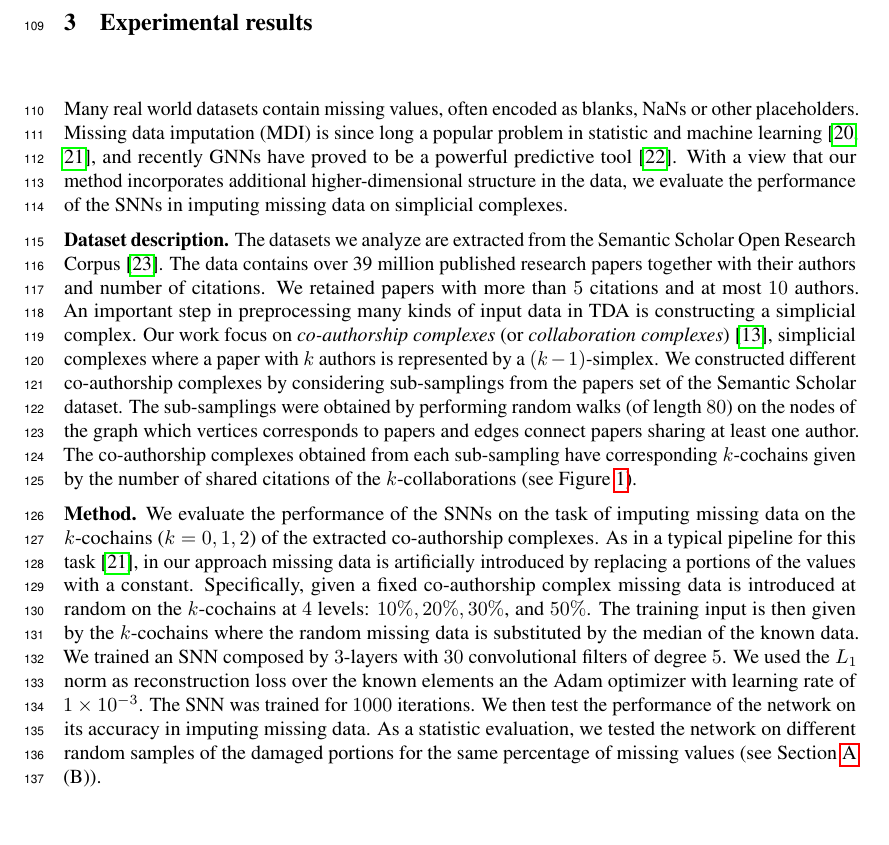
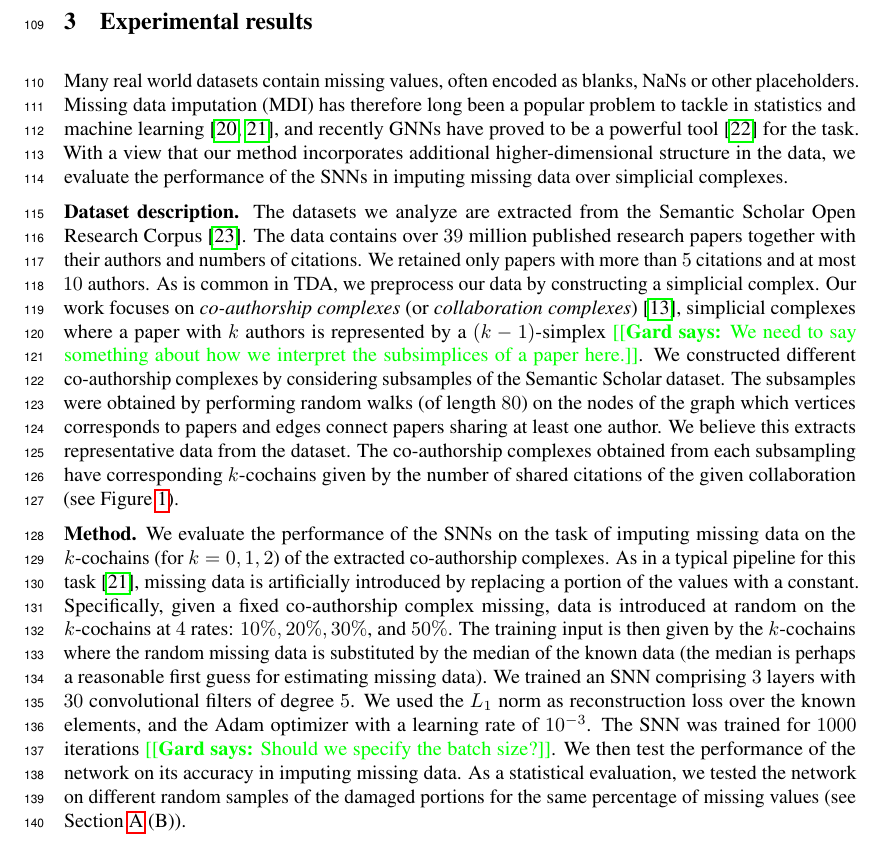
Before and after one commit to stefaniaebli/paper-snn-neurips2020tda, a LaTeX paper (neurips_2020_tda.tex, which reads experiments.tex): part of page 4 of 7, cut so that both start at the same text. Compiled offline with pdfLaTeX.

Commit message:
Some rewording and comments.

```diff
--- a/experiments.tex
+++ b/experiments.tex
@@ -1,10 +1,10 @@
 \section{Experimental results}
-Many real world datasets contain missing values, often encoded as blanks, NaNs or other placeholders. Missing data imputation (MDI) is since long a popular problem in statistic and machine learning~\cite{little1986statistical, nelwamondo2007missing}, and recently GNNs have proved to be a powerful predictive tool~\cite{spinelli2020neural}. With a view that our method incorporates additional higher-dimensional structure in the data, we evaluate the performance of the SNNs in imputing missing data on simplicial complexes.
+Many real world datasets contain missing values, often encoded as blanks, NaNs or other placeholders. Missing data imputation (MDI) has therefore long been a popular problem to tackle in statistics and machine learning~\cite{little1986statistical, nelwamondo2007missing}, and recently GNNs have proved to be a powerful tool~\cite{spinelli2020neural} for the task. With a view that our method incorporates additional higher-dimensional structure in the data, we evaluate the performance of the SNNs in imputing missing data over simplicial complexes.
 
 %\subsection{Dataset description}
-\textbf{Dataset description.} The datasets we analyze are extracted from the Semantic Scholar Open Research Corpus~\cite{ammar18NAACL}. The data contains over 39 million published research papers together with their authors and number of citations. We retained papers with more than $5$ citations and at most $10$ authors. An important step in preprocessing many kinds of input data in TDA is constructing a simplicial complex. Our work focus on \emph{co-authorship complexes} (or \emph{collaboration complexes})~\cite{patania2017}, simplicial complexes where a paper with $k$ authors is represented by a $(k-1)$-simplex. We constructed different co-authorship complexes by considering sub-samplings from the papers set of the Semantic Scholar dataset. The sub-samplings were obtained by performing random walks (of length $80$) on the nodes of the graph which vertices corresponds to papers and edges connect papers sharing at least one author. The co-authorship complexes obtained from each sub-sampling have corresponding $k$-cochains given by the number of shared citations of the $k$-collaborations (see Figure~\ref{fig:data2complex}).
+\textbf{Dataset description.} The datasets we analyze are extracted from the Semantic Scholar Open Research Corpus~\cite{ammar18NAACL}. The data contains over $39$ million published research papers together with their authors and numbers of citations. We retained only papers with more than $5$ citations and at most $10$ authors. As is common in TDA, we preprocess our data by constructing a simplicial complex. Our work focuses on \emph{co-authorship complexes} (or \emph{collaboration complexes})~\cite{patania2017}, simplicial complexes where a paper with $k$ authors is represented by a $(k-1)$-simplex \gard{We need to say something about how we interpret the subsimplices of a paper here.}}. We constructed different co-authorship complexes by considering subsamples of the Semantic Scholar dataset. The subsamples were obtained by performing random walks (of length $80$) on the nodes of the graph which vertices corresponds to papers and edges connect papers sharing at least one author. We believe this extracts representative data from the dataset. The co-authorship complexes obtained from each subsampling have corresponding $k$-cochains given by the number of shared citations of the given collaboration (see Figure~\ref{fig:data2complex}).
 
-\textbf{Method.} We evaluate the performance of the SNNs on the task of imputing missing data on the $k$-cochains ($k=0,1,2$) of the extracted co-authorship complexes. As in a typical pipeline for this task~\cite{nelwamondo2007missing}, in our approach missing data is artificially introduced by replacing a portions of the values with a constant. Specifically, given a fixed co-authorship complex missing data is introduced at random on the $k$-cochains at $4$ levels: $10\%,  20\%,  30\%$, and $50\% $. The training input is then given by the $k$-cochains where the random missing data is substituted by the median of the known data. We trained an SNN composed by $3$-layers with $30$ convolutional filters of degree $5$. We used the $L_1$ norm as reconstruction loss over the known elements an the Adam optimizer with learning rate of $1\times 10^{-3}$. The SNN was trained for $1000$ iterations. We then test the performance of the network on its accuracy in imputing missing data. As a statistic evaluation, we tested the network on different random samples of the damaged portions for the same percentage of missing values (see Section~\ref{sec:supp_material} (B)).
+\textbf{Method.} We evaluate the performance of the SNNs on the task of imputing missing data on the $k$-cochains (for $k=0,1,2$) of the extracted co-authorship complexes. As in a typical pipeline for this task~\cite{nelwamondo2007missing}, missing data is artificially introduced by replacing a portion of the values with a constant. Specifically, given a fixed co-authorship complex missing, data is introduced at random on the $k$-cochains at $4$ rates: $10\%,  20\%,  30\%$, and $50\%$. The training input is then given by the $k$-cochains where the random missing data is substituted by the median of the known data (the median is perhaps a reasonable first guess for estimating missing data). We trained an SNN comprising $3$ layers with $30$ convolutional filters of degree $5$. We used the $L_1$ norm as reconstruction loss over the known elements, and the Adam optimizer with a learning rate of $10^{-3}$. The SNN was trained for $1000$ iterations \gard{Should we specify the batch size?}. We then test the performance of the network on its accuracy in imputing missing data. As a statistical evaluation, we tested the network on different random samples of the damaged portions for the same percentage of missing values (see Section~\ref{sec:supp_material} (B)).
 
 %\subsection{Results}
 \textbf{Results.} \gard{Note for me to remember to add a punchline somewhere in this section :-)} The results in Figure~\ref{fig:accuracy-error} (a-b) show the MA and MAE of the SNN in inputing missing citations on CC1 (Co-authorship Complex 1, for statistics on the complex see Table~\ref{table:Simplices-coauthor}, Section~\ref{sec:supp_material}). Observe that the distribution of the prediction error accumulates close to zeros.
```
